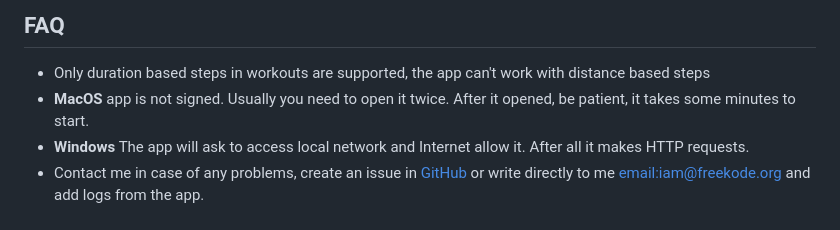
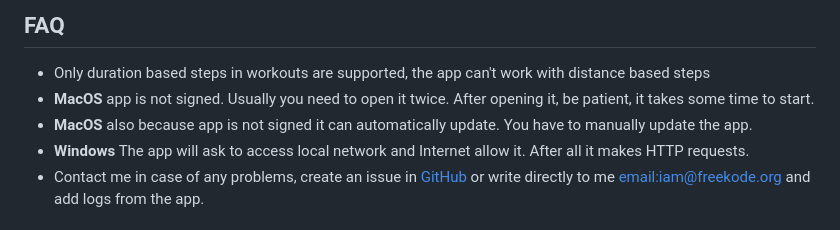
Before and after one commit to freekode/tp2intervals, a Markdown page: README.md, the part around the change. GitHub-like rendering.

```diff
--- a/README.md
+++ b/README.md
@@ -70,7 +70,8 @@ Check all your values and save configuration again.
 
 ## FAQ
 * Only duration based steps in workouts are supported, the app can't work with distance based steps
-* **MacOS** app is not signed. Usually you need to open it twice. After it opened, be patient, it takes some minutes to start.
+* **MacOS** app is not signed. Usually you need to open it twice. After opening it, be patient, it takes some time to start.
+* **MacOS** also because app is not signed it can automatically update. You have to manually update the app.
 * **Windows** The app will ask to access local network and Internet allow it. After all it makes HTTP requests.
 * Contact me in case of any problems, create an issue in [GitHub](https://github.com/freekode/tp2intervals/issues)
   or write directly to me <email:iam@freekode.org> and add logs from the app.
```
